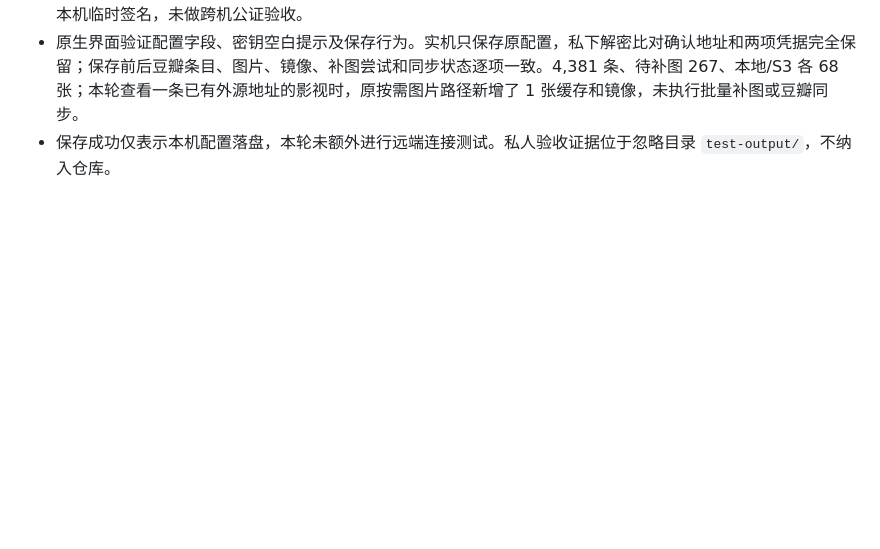
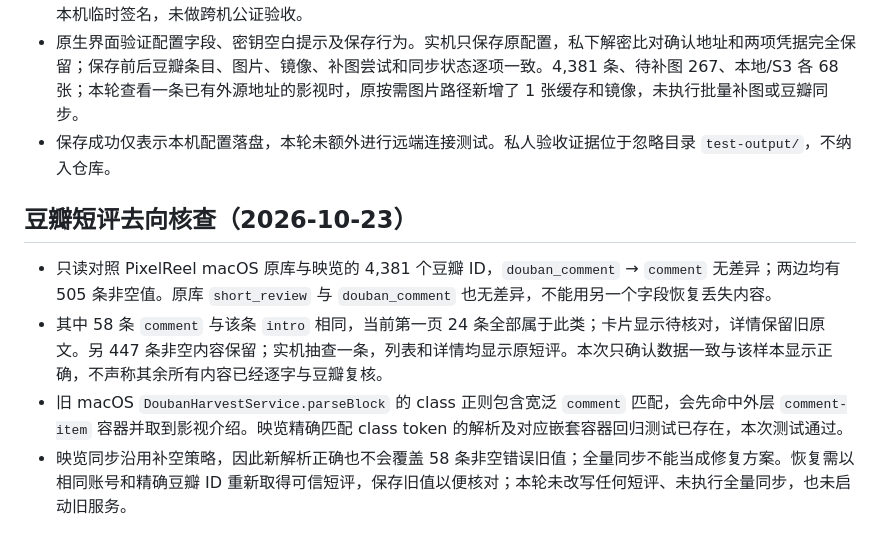
Before and after one commit to zaynzhu/EmbyScope, a Markdown page: docs/macOS验收记录.md, the part around the change. GitHub-like rendering; blank space fills up the shorter version.

Commit message:
docs: 记录豆瓣短评迁移核查与旧采集问题

```diff
--- a/docs/macOS验收记录.md
+++ b/docs/macOS验收记录.md
@@ -288,3 +288,10 @@ UI 内存样本取自最初导入版本（尚未重启装载本次单条查询
 - 正常退出后备份旧 App 和一致性数据库，安装 `/Applications/EmbyScope.app` 0.1.14/build 15。DMG 校验和、SHA-256、只读挂载版本、签名和包内全部文件比对通过，包内相关后端源码与工作区一致。仍为 arm64 本机临时签名，未做跨机公证验收。
 - 原生界面验证配置字段、密钥空白提示及保存行为。实机只保存原配置，私下解密比对确认地址和两项凭据完全保留；保存前后豆瓣条目、图片、镜像、补图尝试和同步状态逐项一致。4,381 条、待补图 267、本地/S3 各 68 张；本轮查看一条已有外源地址的影视时，原按需图片路径新增了 1 张缓存和镜像，未执行批量补图或豆瓣同步。
 - 保存成功仅表示本机配置落盘，本轮未额外进行远端连接测试。私人验收证据位于忽略目录 `test-output/`，不纳入仓库。
+
+## 豆瓣短评去向核查（2026-10-23）
+
+- 只读对照 PixelReel macOS 原库与映览的 4,381 个豆瓣 ID，`douban_comment` → `comment` 无差异；两边均有 505 条非空值。原库 `short_review` 与 `douban_comment` 也无差异，不能用另一个字段恢复丢失内容。
+- 其中 58 条 `comment` 与该条 `intro` 相同，当前第一页 24 条全部属于此类；卡片显示待核对，详情保留旧原文。另 447 条非空内容保留；实机抽查一条，列表和详情均显示原短评。本次只确认数据一致与该样本显示正确，不声称其余所有内容已经逐字与豆瓣复核。
+- 旧 macOS `DoubanHarvestService.parseBlock` 的 class 正则包含宽泛 `comment` 匹配，会先命中外层 `comment-item` 容器并取到影视介绍。映览精确匹配 class token 的解析及对应嵌套容器回归测试已存在，本次测试通过。
+- 映览同步沿用补空策略，因此新解析正确也不会覆盖 58 条非空错误旧值；全量同步不能当成修复方案。恢复需以相同账号和精确豆瓣 ID 重新取得可信短评，保存旧值以便核对；本轮未改写任何短评、未执行全量同步，也未启动旧服务。
```
